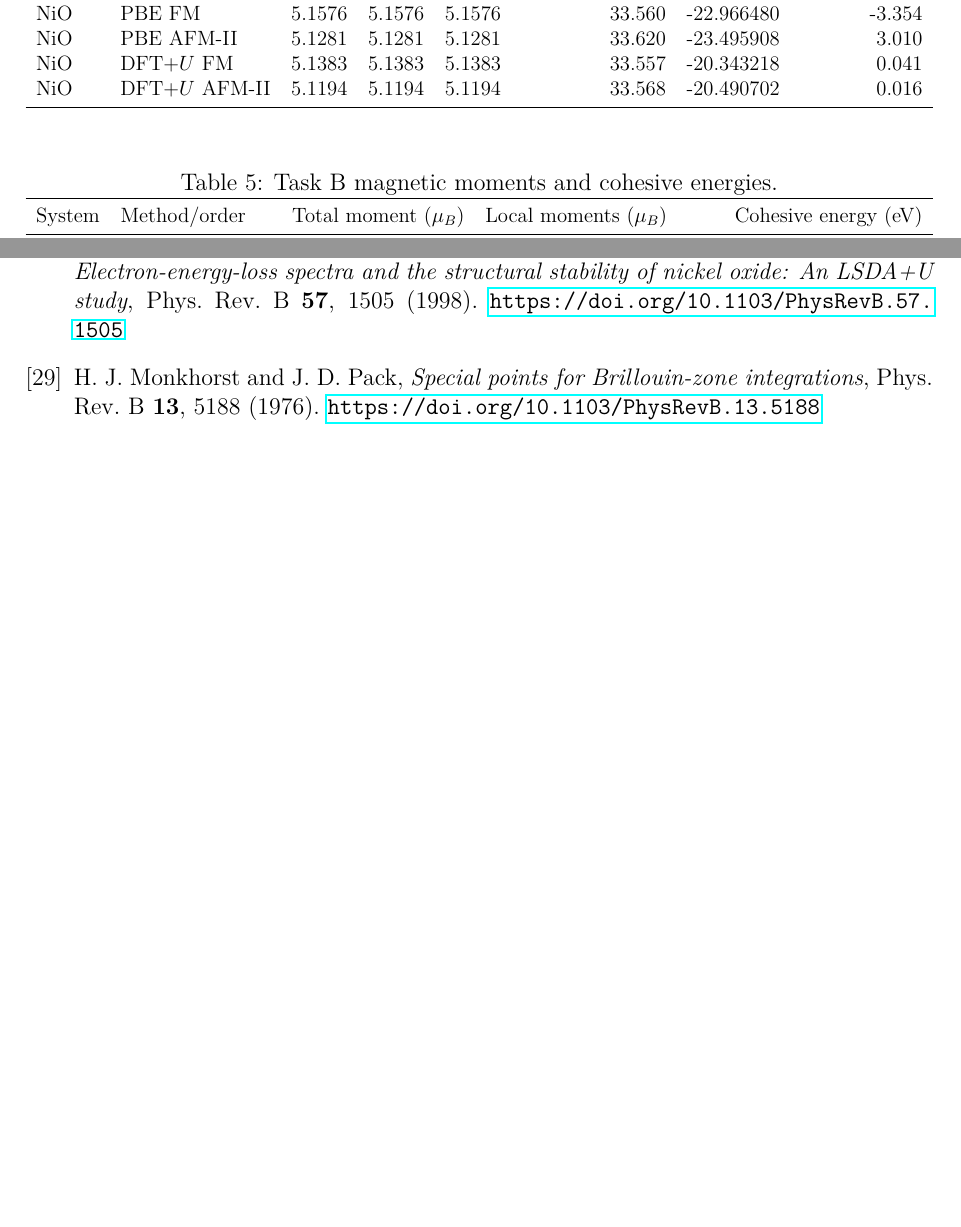
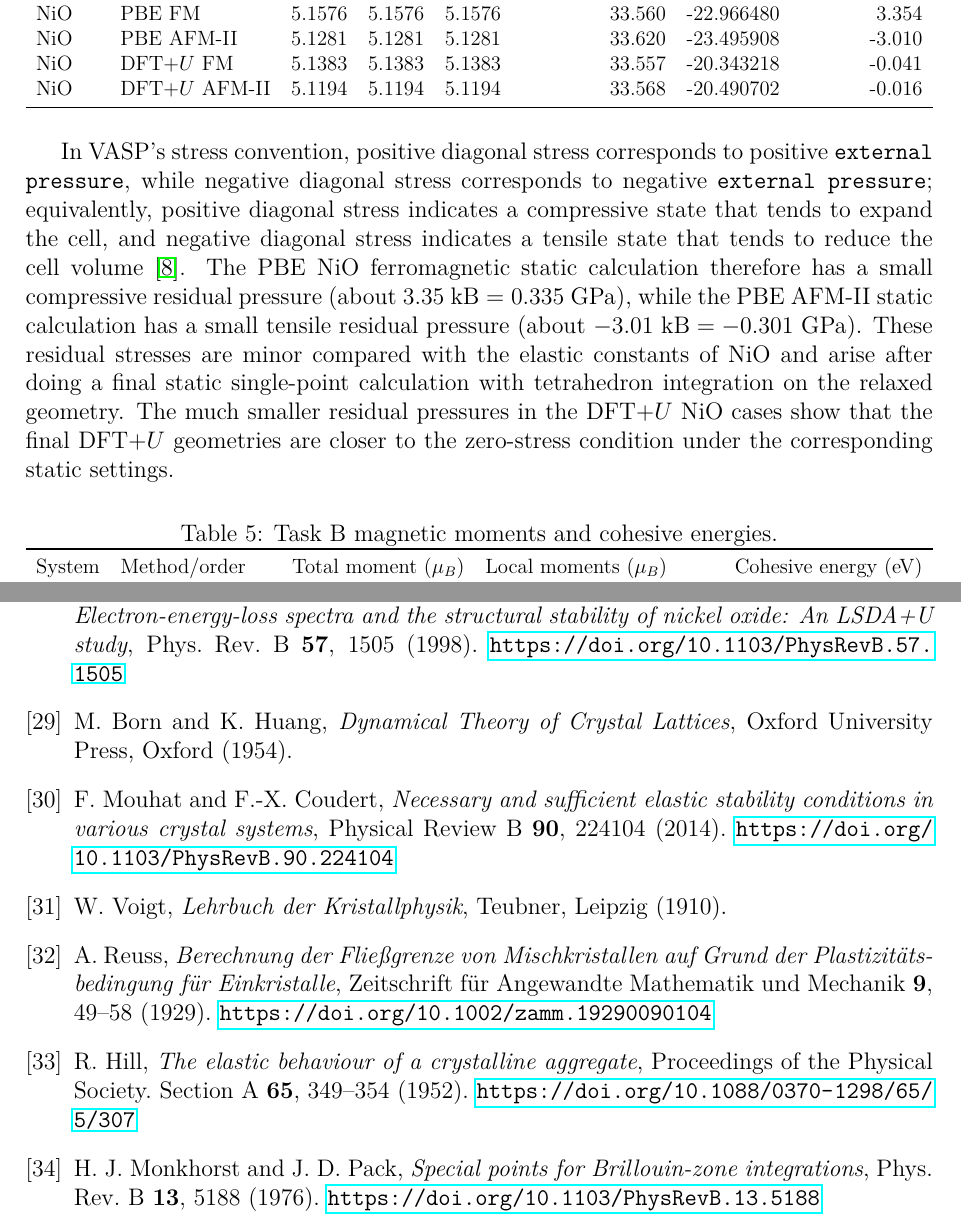
Before and after one commit to sapankowski/NANOMODELARZ, a LaTeX document (report/main.tex, which reads report/B/task_B.tex): two parts of pages 8 and 27 of 27, joined at a grey line, cut so that both start at the same text, the shorter picture padded with empty space. Compiled offline with pdfLaTeX.

Commit message:
add references

```diff
--- a/report/B/task_B.tex
+++ b/report/B/task_B.tex
@@ -81,16 +81,32 @@ appropriate for final static total energies when no forces are used
 System & Method/order & \(a\) (\AA) & \(b\) (\AA) & \(c\) (\AA) &
 \(\alpha=\beta=\gamma\) (deg) & \(E_{\mathrm{total}}\) (eV) & Pressure (kB) \\
 \midrule
-Ni  & PBE NM        & 3.5107 & 3.5107 & 3.5107 & 90.000 & -21.647642 &  0.416 \\
-Ni  & PBE FM        & 3.5180 & 3.5180 & 3.5180 & 90.000 & -21.881317 &  0.453 \\
-NiO & PBE FM        & 5.1576 & 5.1576 & 5.1576 & 33.560 & -22.966480 & -3.354 \\
-NiO & PBE AFM-II    & 5.1281 & 5.1281 & 5.1281 & 33.620 & -23.495908 &  3.010 \\
-NiO & DFT+\(U\) FM     & 5.1383 & 5.1383 & 5.1383 & 33.557 & -20.343218 &  0.041 \\
-NiO & DFT+\(U\) AFM-II & 5.1194 & 5.1194 & 5.1194 & 33.568 & -20.490702 &  0.016 \\
+Ni  & PBE NM        & 3.5107 & 3.5107 & 3.5107 & 90.000 & -21.647642 & -0.416 \\
+Ni  & PBE FM        & 3.5180 & 3.5180 & 3.5180 & 90.000 & -21.881317 & -0.453 \\
+NiO & PBE FM        & 5.1576 & 5.1576 & 5.1576 & 33.560 & -22.966480 &  3.354 \\
+NiO & PBE AFM-II    & 5.1281 & 5.1281 & 5.1281 & 33.620 & -23.495908 & -3.010 \\
+NiO & DFT+\(U\) FM     & 5.1383 & 5.1383 & 5.1383 & 33.557 & -20.343218 & -0.041 \\
+NiO & DFT+\(U\) AFM-II & 5.1194 & 5.1194 & 5.1194 & 33.568 & -20.490702 & -0.016 \\
 \bottomrule
 \end{tabular}%
 }
 \end{table}
+
+In VASP's stress convention, positive diagonal stress corresponds to positive
+\texttt{external pressure}, while negative diagonal stress corresponds to
+negative \texttt{external pressure}; equivalently, positive diagonal stress
+indicates a compressive state that tends to expand the cell, and negative
+diagonal stress indicates a tensile state that tends to reduce the cell volume
+\cite{vasp-isif}.  The PBE NiO ferromagnetic static calculation therefore has
+a small compressive residual pressure (about
+\(3.35~\mathrm{kB}=0.335~\mathrm{GPa}\)), while the PBE AFM-II static
+calculation has a small tensile residual pressure (about
+\(-3.01~\mathrm{kB}=-0.301~\mathrm{GPa}\)).  These residual stresses are minor
+compared with the elastic constants of NiO and arise after doing a final static
+single-point calculation with tetrahedron integration on the relaxed geometry.
+The much smaller residual pressures in the DFT+\(U\) NiO cases show that the
+final DFT+\(U\) geometries are closer to the zero-stress condition under the
+corresponding static settings.
 
 \begin{table}[h]
 \centering
--- a/report/main.tex
+++ b/report/main.tex
@@ -191,6 +191,36 @@ S. L. Dudarev, G. A. Botton, S. Y. Savrasov, C. J. Humphreys, and A. P. Sutton,
 An LSDA+U study}, Phys. Rev. B \textbf{57}, 1505 (1998).
 \url{https://doi.org/10.1103/PhysRevB.57.1505}
 
+\bibitem{born-huang}
+M. Born and K. Huang,
+\emph{Dynamical Theory of Crystal Lattices},
+Oxford University Press, Oxford (1954).
+
+\bibitem{mouhat-coudert}
+F. Mouhat and F.-X. Coudert,
+\emph{Necessary and sufficient elastic stability conditions in various crystal
+systems}, Physical Review B \textbf{90}, 224104 (2014).
+\url{https://doi.org/10.1103/PhysRevB.90.224104}
+
+\bibitem{voigt}
+W. Voigt,
+\emph{Lehrbuch der Kristallphysik},
+Teubner, Leipzig (1910).
+
+\bibitem{reuss}
+A. Reuss,
+\emph{Berechnung der Flie{\ss}grenze von Mischkristallen auf Grund der
+Plastizit{\"a}tsbedingung f{\"u}r Einkristalle},
+Zeitschrift f{\"u}r Angewandte Mathematik und Mechanik \textbf{9}, 49--58
+(1929).
+\url{https://doi.org/10.1002/zamm.19290090104}
+
+\bibitem{hill}
+R. Hill,
+\emph{The elastic behaviour of a crystalline aggregate},
+Proceedings of the Physical Society. Section A \textbf{65}, 349--354 (1952).
+\url{https://doi.org/10.1088/0370-1298/65/5/307}
+
 \bibitem{monkhorst-pack}
 H. J. Monkhorst and J. D. Pack,
 \emph{Special points for Brillouin-zone integrations},
```
Also changed, not shown: report/E/task_E.tex (+23 -20 lines), report/figures/NiO_DFTU_AFM_bands.pdf, report/figures/NiO_DFTU_AFM_dos.pdf, report/figures/NiO_DFTU_AFM_pdos.pdf, report/figures/NiO_DFTU_AFM_phdos.pdf, report/figures/NiO_DFTU_AFM_phonon_dispersion.pdf, report/figures/NiO_DFTU_AFM_projected_bands.pdf, report/figures/NiO_PBE_AFM_bands.pdf, report/figures/NiO_PBE_AFM_dos.pdf, report/figures/NiO_PBE_AFM_pdos.pdf, report/figures/NiO_PBE_AFM_projected_bands.pdf, report/figures/Ni_PBE_FM_bands.pdf, report/figures/Ni_PBE_FM_dos.pdf, report/figures/Ni_PBE_FM_pdos.pdf, 3 more files, 1 other file.
